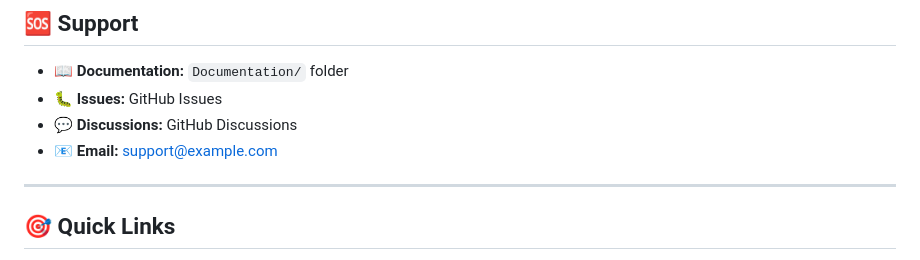
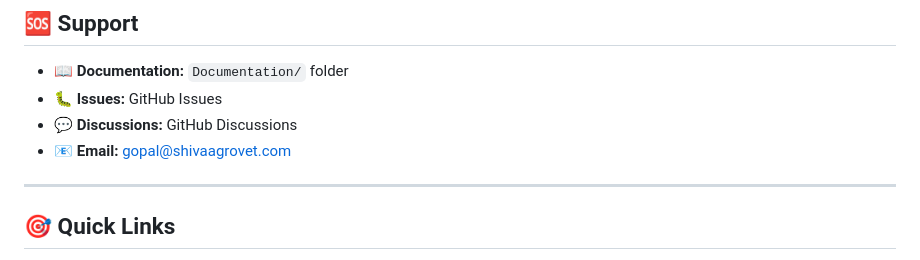
Before and after one commit to krishna070502/Venus-Systems, a Markdown page: README.md, the part around the change. GitHub-like rendering.

Commit message:
Update support email address in README

```diff
--- a/README.md
+++ b/README.md
@@ -821,7 +821,7 @@ proprietary license - see [LICENSE](./LICENSE) file
 - 📖 **Documentation:** `Documentation/` folder
 - 🐛 **Issues:** GitHub Issues
 - 💬 **Discussions:** GitHub Discussions
-- 📧 **Email:** support@example.com
+- 📧 **Email:** gopal@shivaagrovet.com
 
 ---
 
```
